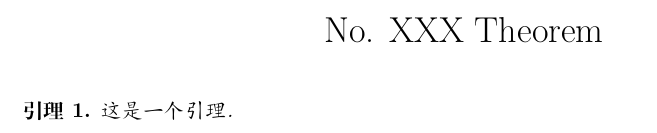
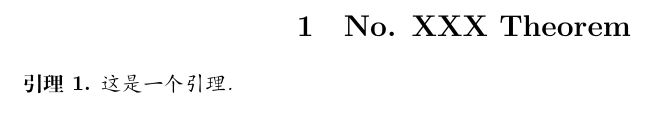
Before and after one commit to dirichy/template, a LaTeX document (template/subfile.tex): part of the page, cut so that both start at the same text. Compiled offline with XeLaTeX.

Commit message:
Update subfile.tex
Fix a deadly \renewcommand. SPAN.

```diff
--- a/template/subfile.tex
+++ b/template/subfile.tex
@@ -21,8 +21,8 @@
 \newcommand{\sgn}{\operatorname{sign}}
 \newcommand{\ve}{\varepsilon}
 \newcommand{\bs}{\backslash}
+\newcommand{\Span}{\operatorname{span}}
 \renewcommand{\ll}{\lim\limits}
-\renewcommand{\span}{\operatorname{span}}
 \renewcommand{\ker}{\operatorname{Ker}}
 \renewcommand{\hom}{\operatorname{Hom}}
 \renewcommand{\leq}{\leqslant}
@@ -30,9 +30,7 @@
 \begin{document}
 \renewcommand{\filename}{No. XXX Theorem}%在这里填你的文件名，避免\label冲突
 %这里开始写你的代码
-\title{No. XXX Theorem}\renewcommand\maketitlehookc{\vspace{-18ex}}\date{}
-
-\maketitle
+\section{No. XXX Theorem}
 
 \begin{lemma}\label{lem:1}
   这是一个引理.
```
